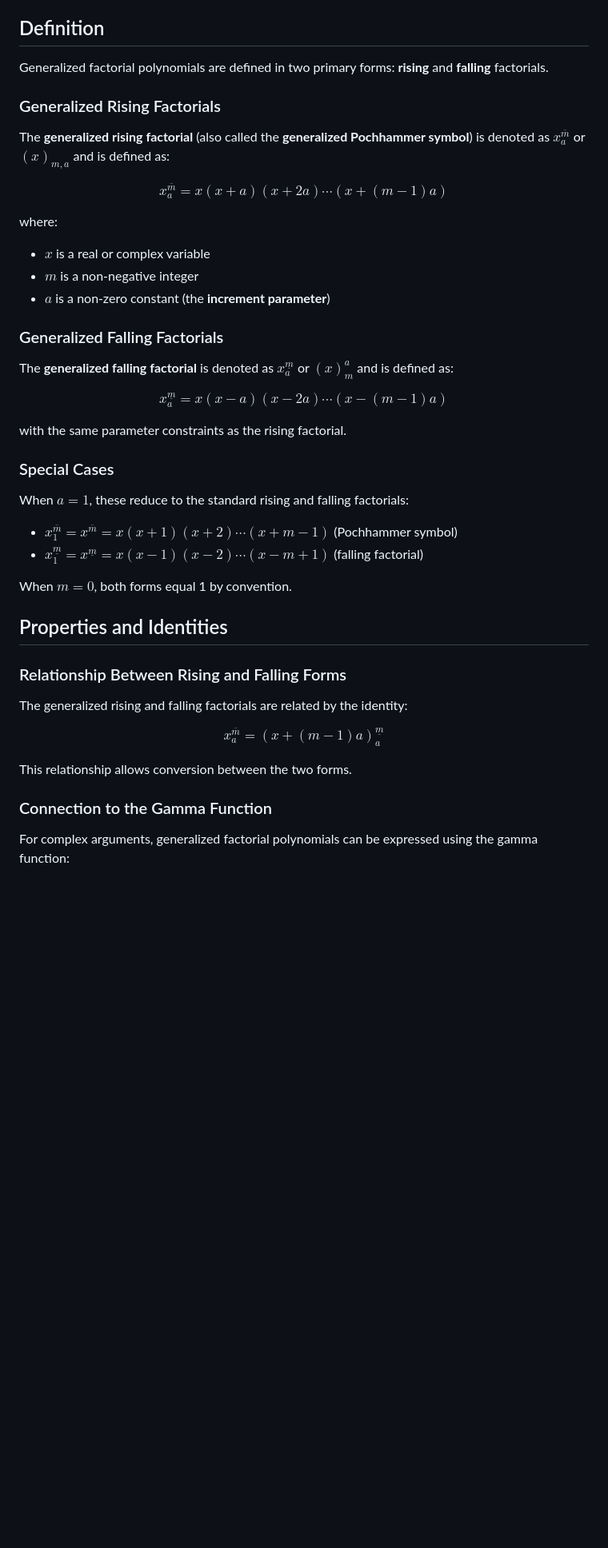
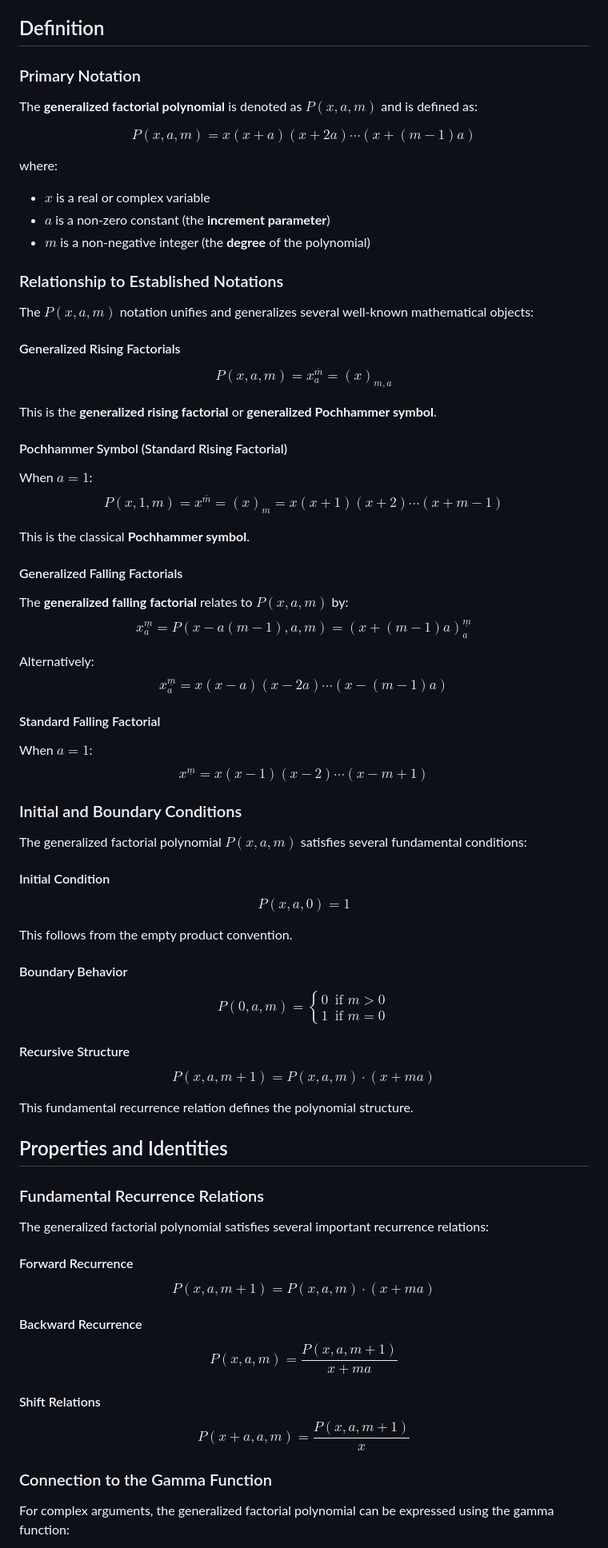
Before and after one commit to DavidEngland/generalized-factorials-stirling, a Markdown page: docs/generalized-factorial-polynomials.md, the part around the change printed below. Shown: that part at 80% size. Rendered like a GitHub page; blank space fills up the shorter version.

```diff
--- a/docs/generalized-factorial-polynomials.md
+++ b/docs/generalized-factorial-polynomials.md
@@ -4,46 +4,81 @@
 
 ## Definition
 
-Generalized factorial polynomials are defined in two primary forms: **rising** and **falling** factorials.
+### Primary Notation
 
-### Generalized Rising Factorials
+The **generalized factorial polynomial** is denoted as $P(x,a,m)$ and is defined as:
 
-The **generalized rising factorial** (also called the **generalized Pochhammer symbol**) is denoted as $x^{\overline{m}}_a$ or $(x)_{m,a}$ and is defined as:
-
-$$x^{\overline{m}}_a = x(x+a)(x+2a)\cdots(x+(m-1)a)$$
+$$P(x,a,m) = x(x+a)(x+2a)\cdots(x+(m-1)a)$$
 
 where:
+
 - $x$ is a real or complex variable
-- $m$ is a non-negative integer
 - $a$ is a non-zero constant (the **increment parameter**)
+- $m$ is a non-negative integer (the **degree** of the polynomial)
 
-### Generalized Falling Factorials
+### Relationship to Established Notations
 
-The **generalized falling factorial** is denoted as $x^{\underline{m}}_a$ or $(x)_m^a$ and is defined as:
+The $P(x,a,m)$ notation unifies and generalizes several well-known mathematical objects:
 
+#### Generalized Rising Factorials
+$$P(x,a,m) = x^{\overline{m}}_a = (x)_{m,a}$$
+
+This is the **generalized rising factorial** or **generalized Pochhammer symbol**.
+
+#### Pochhammer Symbol (Standard Rising Factorial)
+When $a = 1$:
+$$P(x,1,m) = x^{\overline{m}} = (x)_m = x(x+1)(x+2)\cdots(x+m-1)$$
+
+This is the classical **Pochhammer symbol**.
+
+#### Generalized Falling Factorials
+The **generalized falling factorial** relates to $P(x,a,m)$ by:
+$$x^{\underline{m}}_a = P(x-a(m-1), a, m) = (x+(m-1)a)^{\underline{m}}_a$$
+
+Alternatively:
 $$x^{\underline{m}}_a = x(x-a)(x-2a)\cdots(x-(m-1)a)$$
 
-with the same parameter constraints as the rising factorial.
+#### Standard Falling Factorial
 
-### Special Cases
+When $a = 1$:
+$$x^{\underline{m}} = x(x-1)(x-2)\cdots(x-m+1)$$
 
-When $a = 1$, these reduce to the standard rising and falling factorials:
-- $x^{\overline{m}}_1 = x^{\overline{m}} = x(x+1)(x+2)\cdots(x+m-1)$ (Pochhammer symbol)
-- $x^{\underline{m}}_1 = x^{\underline{m}} = x(x-1)(x-2)\cdots(x-m+1)$ (falling factorial)
+### Initial and Boundary Conditions
 
-When $m = 0$, both forms equal 1 by convention.
+The generalized factorial polynomial $P(x,a,m)$ satisfies several fundamental conditions:
+
+#### Initial Condition
+$$P(x,a,0) = 1$$
+
+This follows from the empty product convention.
+
+#### Boundary Behavior
+$$P(0,a,m) = \begin{cases}
+0 & \text{if } m > 0 \\
+1 & \text{if } m = 0
+\end{cases}$$
+
+#### Recursive Structure
+$$P(x,a,m+1) = P(x,a,m) \cdot (x + ma)$$
+
+This fundamental recurrence relation defines the polynomial structure.
 
 ## Properties and Identities
 
-### Relationship Between Rising and Falling Forms
+### Fundamental Recurrence Relations
 
-The generalized rising and falling factorials are related by the identity:
+The generalized factorial polynomial satisfies several important recurrence relations:
 
-$$x^{\overline{m}}_a = (x+(m-1)a)^{\underline{m}}_a$$
+#### Forward Recurrence
+$$P(x,a,m+1) = P(x,a,m) \cdot (x + ma)$$
 
-This relationship allows conversion between the two forms.
+#### Backward Recurrence
+$$P(x,a,m) = \frac{P(x,a,m+1)}{x + ma}$$
+
+#### Shift Relations
+$$P(x+a,a,m) = \frac{P(x,a,m+1)}{x}$$
 
 ### Connection to the Gamma Function
 
-For complex arguments, generalized factorial polynomials can be expressed using the gamma function:
+For complex arguments, the generalized factorial polynomial can be expressed using the gamma function:
 
```
Also changed, not shown: other parts of docs/generalized-factorial-polynomials.md (+43 -18 lines).
